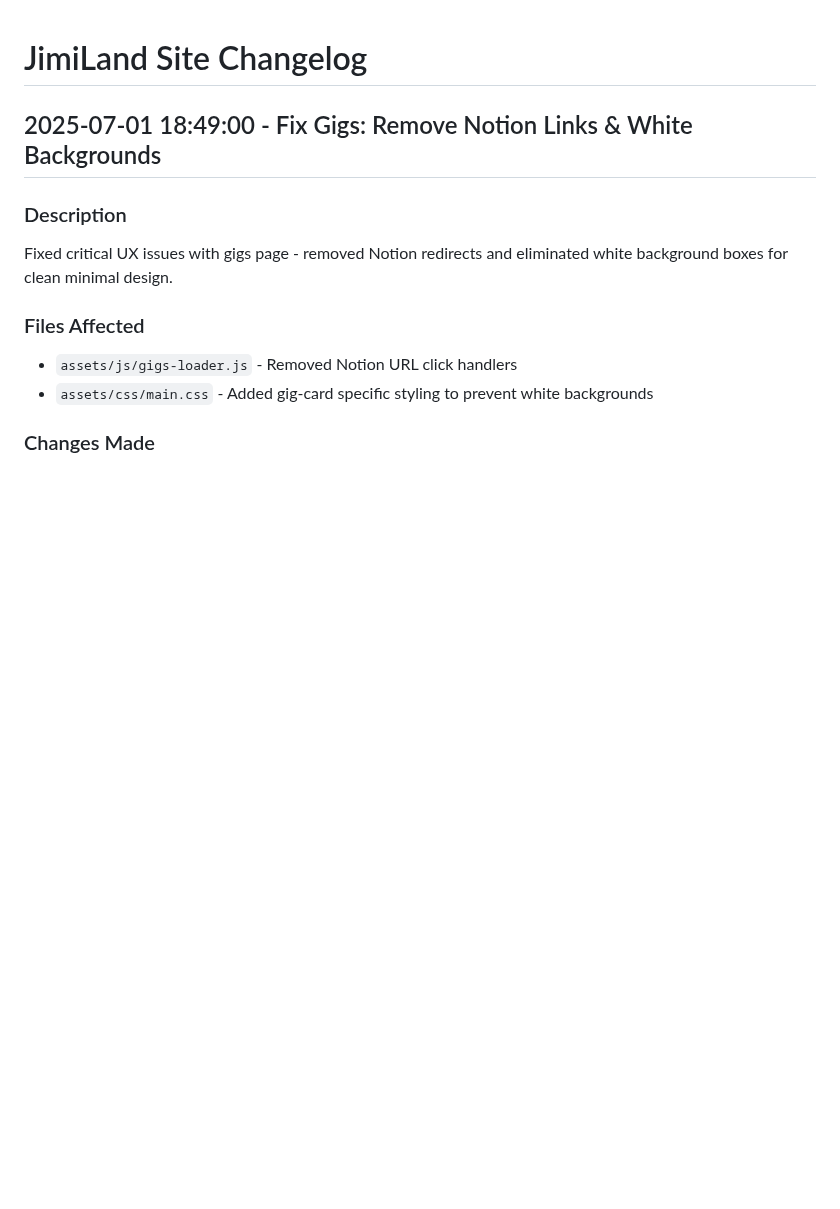
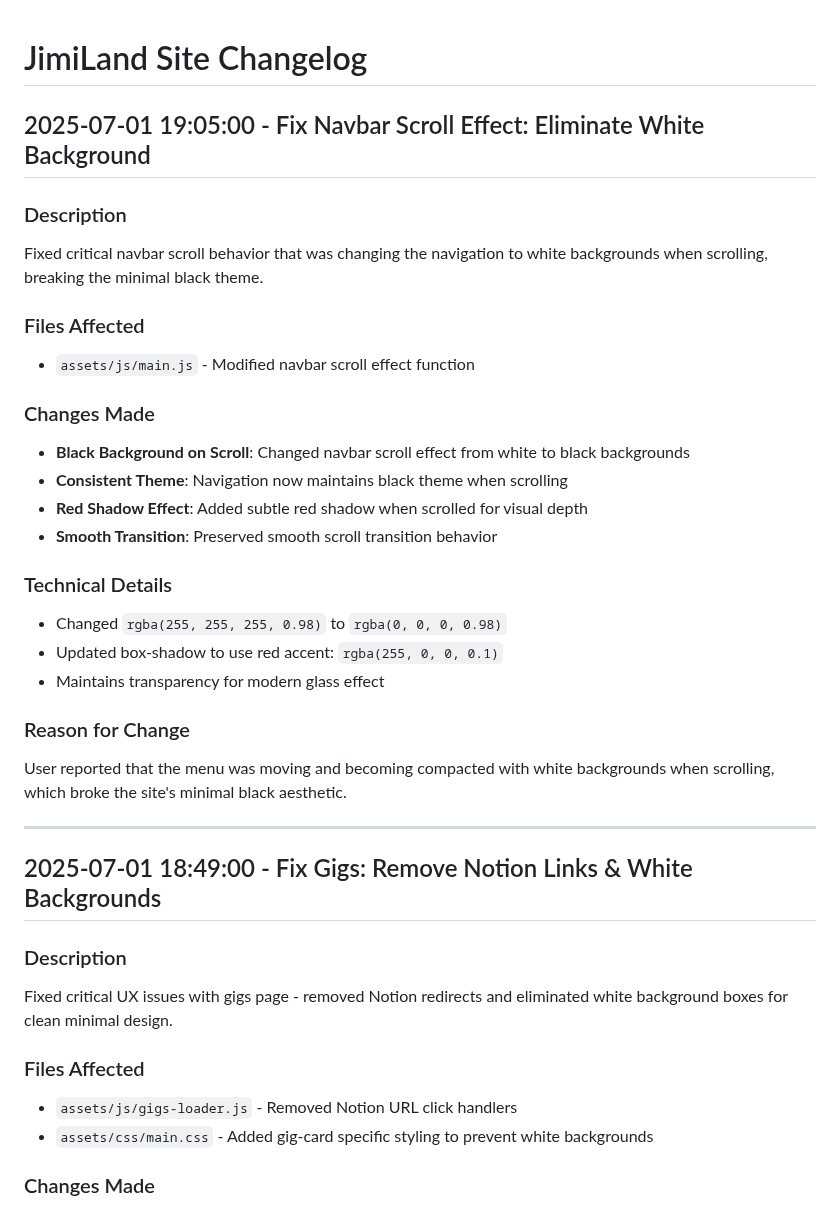
Before and after one commit to CajunJimi/JimiLandV2, a Markdown page: Change_Logs/CHANGELOG.md, the part around the change. Rendered like a GitHub page; blank space fills up the shorter version.

Commit message:
Update changelog: Document navbar scroll effect fix

```diff
--- a/Change_Logs/CHANGELOG.md
+++ b/Change_Logs/CHANGELOG.md
@@ -1,4 +1,28 @@
 # JimiLand Site Changelog
+
+## 2025-07-01 19:05:00 - Fix Navbar Scroll Effect: Eliminate White Background
+
+### Description
+Fixed critical navbar scroll behavior that was changing the navigation to white backgrounds when scrolling, breaking the minimal black theme.
+
+### Files Affected
+- `assets/js/main.js` - Modified navbar scroll effect function
+
+### Changes Made
+- **Black Background on Scroll**: Changed navbar scroll effect from white to black backgrounds
+- **Consistent Theme**: Navigation now maintains black theme when scrolling
+- **Red Shadow Effect**: Added subtle red shadow when scrolled for visual depth
+- **Smooth Transition**: Preserved smooth scroll transition behavior
+
+### Technical Details
+- Changed `rgba(255, 255, 255, 0.98)` to `rgba(0, 0, 0, 0.98)`
+- Updated box-shadow to use red accent: `rgba(255, 0, 0, 0.1)`
+- Maintains transparency for modern glass effect
+
+### Reason for Change
+User reported that the menu was moving and becoming compacted with white backgrounds when scrolling, which broke the site's minimal black aesthetic.
+
+---
 
 ## 2025-07-01 18:49:00 - Fix Gigs: Remove Notion Links & White Backgrounds
 
```
